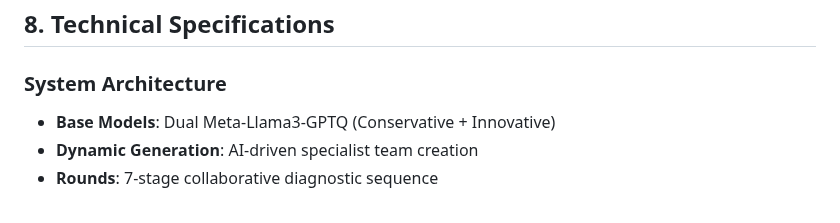
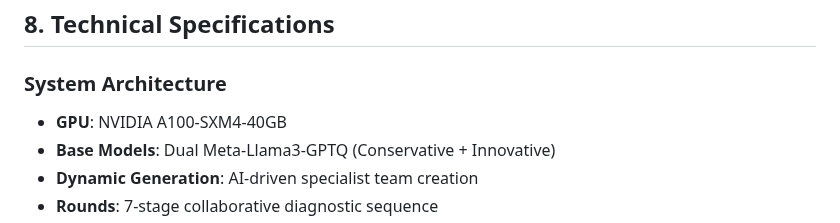
Before and after one commit to Baglecake/Local-DDx, a Markdown page: v7_4/ddx_v7_4_performance_report.md, the part around the change. Drawn GitHub-style.

```diff
--- a/v7_4/ddx_v7_4_performance_report.md
+++ b/v7_4/ddx_v7_4_performance_report.md
@@ -181,6 +181,7 @@ The system successfully generated diverse medical specialists across cases, demo
 
 ### System Architecture
 
+- **GPU**: NVIDIA A100-SXM4-40GB
 - **Base Models**: Dual Meta-Llama3-GPTQ (Conservative + Innovative)
 - **Dynamic Generation**: AI-driven specialist team creation
 - **Rounds**: 7-stage collaborative diagnostic sequence
```
